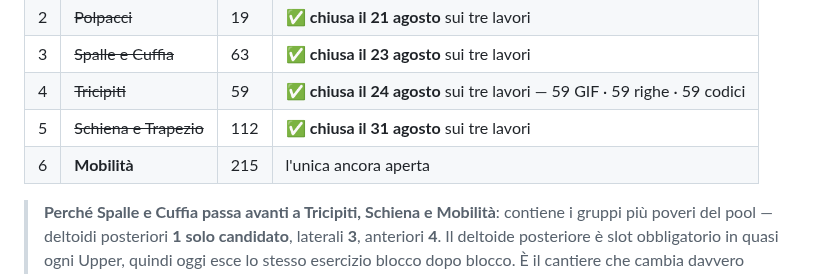
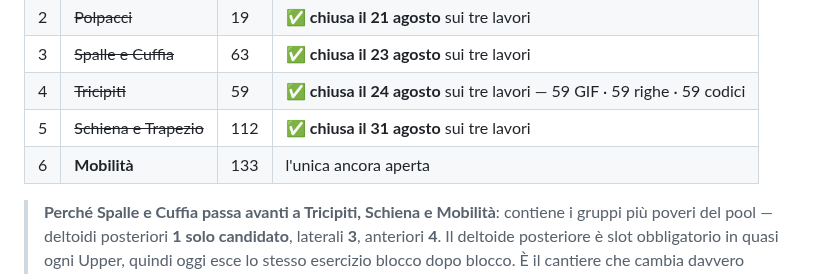
Before and after one commit to IgnazioF321621/benessere-forma, a Markdown page: docs/CANTIERI.md, the part around the change. GitHub-like rendering.

```diff
--- a/docs/CANTIERI.md
+++ b/docs/CANTIERI.md
@@ -649,7 +649,7 @@ Registrato l'11 agosto, stato aggiornato al 13 settembre. **Non è più l'ordine
 | 3 | ~~Spalle e Cuffia~~ | 63 | ✅ **chiusa il 23 agosto** sui tre lavori |
 | 4 | ~~Tricipiti~~ | 59 | ✅ **chiusa il 24 agosto** sui tre lavori — 59 GIF · 59 righe · 59 codici |
 | 5 | ~~Schiena e Trapezio~~ | 112 | ✅ **chiusa il 31 agosto** sui tre lavori |
-| 6 | **Mobilità** | 215 | l'unica ancora aperta |
+| 6 | **Mobilità** | 133 | l'unica ancora aperta |
 
 > **Perché Spalle e Cuffia passa avanti a Tricipiti, Schiena e Mobilità**: contiene i gruppi più poveri del pool — deltoidi posteriori **1 solo candidato**, laterali **3**, anteriori **4**. Il deltoide posteriore è slot obbligatorio in quasi ogni Upper, quindi oggi esce lo stesso esercizio blocco dopo blocco. È il cantiere che cambia davvero l'allenamento, non la zona più grossa.
 
```
Also changed, not shown: CLAUDE.md (+2 -2 lines).
